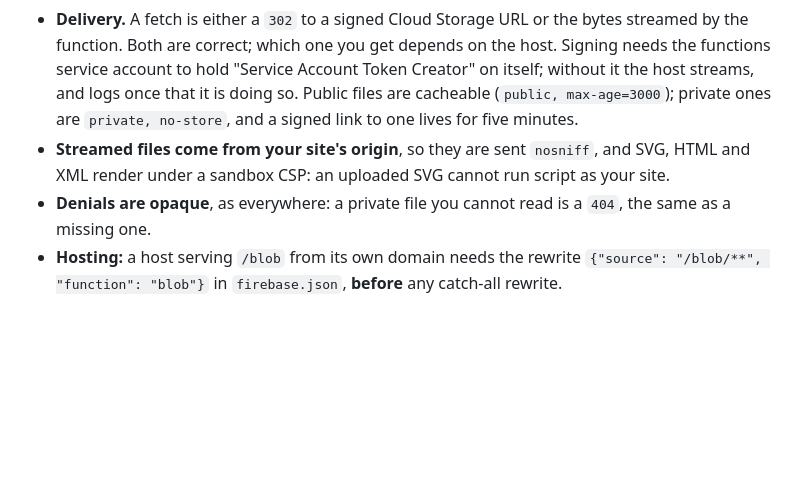
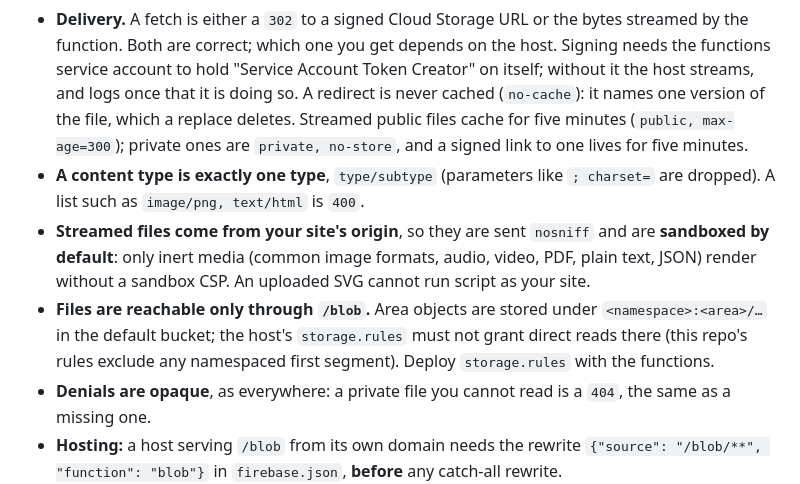
Before and after one commit to tonioloewald/tosijs-platform, a Markdown page: BETA.md, the part around the change. Rendered like a GitHub page; blank space fills up the shorter version.

```diff
--- a/BETA.md
+++ b/BETA.md
@@ -386,12 +386,20 @@ What to know:
   bytes streamed by the function. Both are correct; which one you get depends
   on the host. Signing needs the functions service account to hold "Service
   Account Token Creator" on itself; without it the host streams, and logs once
-  that it is doing so. Public files are cacheable (`public, max-age=3000`);
-  private ones are `private, no-store`, and a signed link to one lives for
-  five minutes.
-- **Streamed files come from your site's origin**, so they are sent `nosniff`,
-  and SVG, HTML and XML render under a sandbox CSP: an uploaded SVG cannot run
-  script as your site.
+  that it is doing so. A redirect is never cached (`no-cache`): it names
+  one version of the file, which a replace deletes. Streamed public files cache
+  for five minutes (`public, max-age=300`); private ones are
+  `private, no-store`, and a signed link to one lives for five minutes.
+- **A content type is exactly one type**, `type/subtype` (parameters like
+  `; charset=` are dropped). A list such as `image/png, text/html` is `400`.
+- **Streamed files come from your site's origin**, so they are sent `nosniff`
+  and are **sandboxed by default**: only inert media (common image formats,
+  audio, video, PDF, plain text, JSON) render without a sandbox CSP. An
+  uploaded SVG cannot run script as your site.
+- **Files are reachable only through `/blob`.** Area objects are stored under
+  `<namespace>:<area>/…` in the default bucket; the host's `storage.rules` must
+  not grant direct reads there (this repo's rules exclude any namespaced first
+  segment). Deploy `storage.rules` with the functions.
 - **Denials are opaque**, as everywhere: a private file you cannot read is a
   `404`, the same as a missing one.
 - **Hosting:** a host serving `/blob` from its own domain needs the rewrite
```
Also changed, not shown: CHANGELOG.md (+11 -3 lines).
